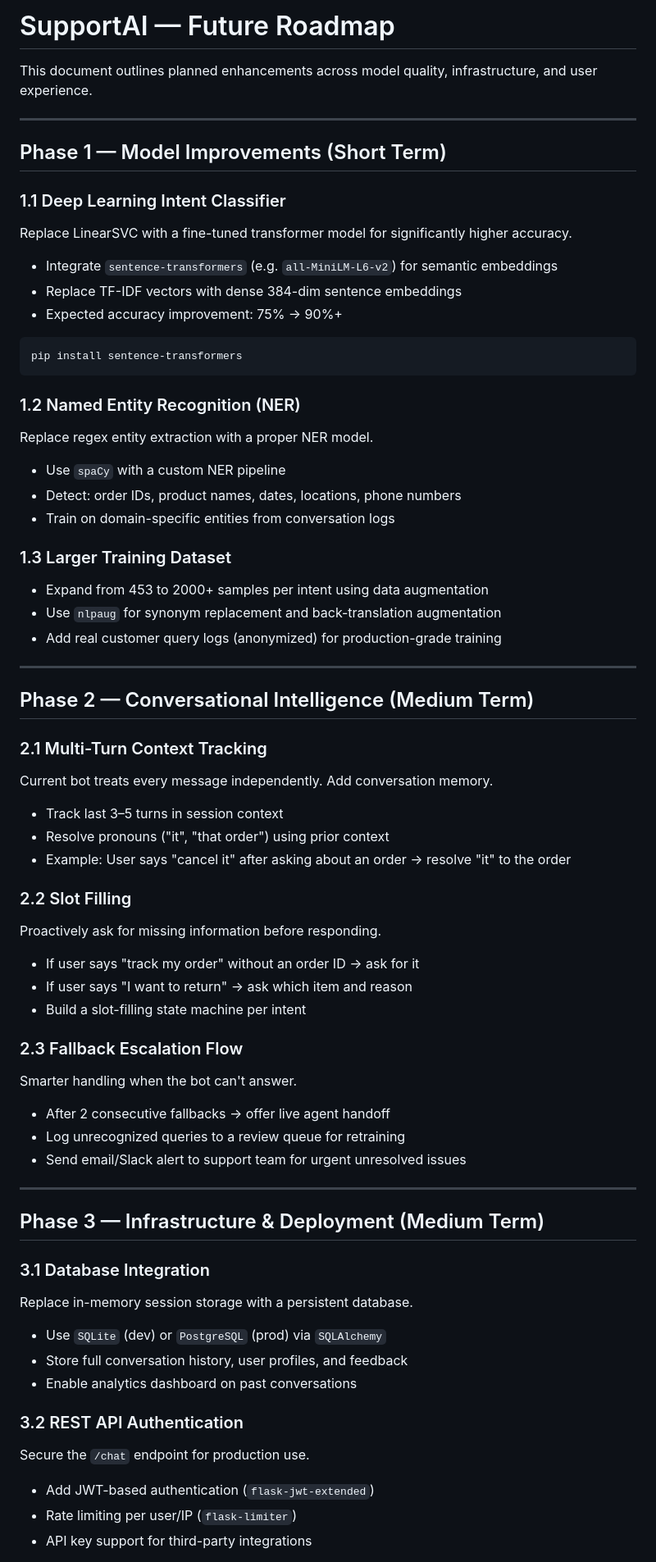
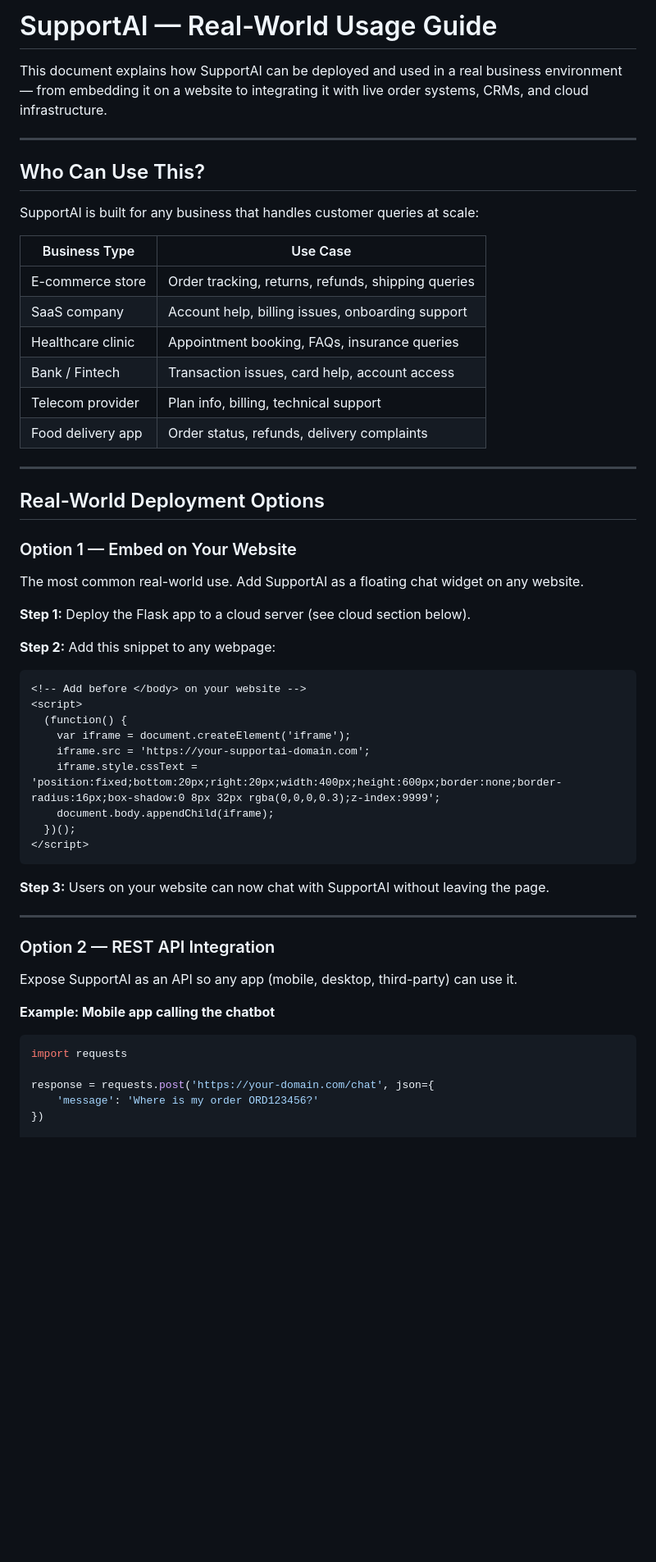
Before and after one commit to himanshu0107-cmd/ChatBot-For-Customer-Service, a Markdown page: FUTURE.md, the part around one of its changes. Shown at 82% size. GitHub-like rendering; blank space fills up the shorter version.

Commit message:
docs: rewrite FUTURE.md as real-world deployment and usage guide

````diff
--- a/FUTURE.md
+++ b/FUTURE.md
@@ -1,74 +1,60 @@
-# SupportAI — Future Roadmap
+# SupportAI — Real-World Usage Guide
 
-This document outlines planned enhancements across model quality, infrastructure, and user experience.
+This document explains how SupportAI can be deployed and used in a real business environment — from embedding it on a website to integrating it with live order systems, CRMs, and cloud infrastructure.
 
 ---
 
-## Phase 1 — Model Improvements (Short Term)
+## Who Can Use This?
 
-### 1.1 Deep Learning Intent Classifier
-Replace LinearSVC with a fine-tuned transformer model for significantly higher accuracy.
+SupportAI is built for any business that handles customer queries at scale:
 
-- Integrate `sentence-transformers` (e.g. `all-MiniLM-L6-v2`) for semantic embeddings
-- Replace TF-IDF vectors with dense 384-dim sentence embeddings
-- Expected accuracy improvement: 75% → 90%+
-
-```bash
-pip install sentence-transformers
-```
-
-### 1.2 Named Entity Recognition (NER)
-Replace regex entity extraction with a proper NER model.
-
-- Use `spaCy` with a custom NER pipeline
-- Detect: order IDs, product names, dates, locations, phone numbers
-- Train on domain-specific entities from conversation logs
-
-### 1.3 Larger Training Dataset
-- Expand from 453 to 2000+ samples per intent using data augmentation
-- Use `nlpaug` for synonym replacement and back-translation augmentation
-- Add real customer query logs (anonymized) for production-grade training
+| Business Type | Use Case |
+|---------------|----------|
+| E-commerce store | Order tracking, returns, refunds, shipping queries |
+| SaaS company | Account help, billing issues, onboarding support |
+| Healthcare clinic | Appointment booking, FAQs, insurance queries |
+| Bank / Fintech | Transaction issues, card help, account access |
+| Telecom provider | Plan info, billing, technical support |
+| Food delivery app | Order status, refunds, delivery complaints |
 
 ---
 
-## Phase 2 — Conversational Intelligence (Medium Term)
+## Real-World Deployment Options
 
-### 2.1 Multi-Turn Context Tracking
-Current bot treats every message independently. Add conversation memory.
+### Option 1 — Embed on Your Website
 
-- Track last 3–5 turns in session context
-- Resolve pronouns ("it", "that order") using prior context
-- Example: User says "cancel it" after asking about an order → resolve "it" to the order
+The most common real-world use. Add SupportAI as a floating chat widget on any website.
 
-### 2.2 Slot Filling
-Proactively ask for missing information before responding.
+**Step 1:** Deploy the Flask app to a cloud server (see cloud section below).
 
-- If user says "track my order" without an order ID → ask for it
-- If user says "I want to return" → ask which item and reason
-- Build a slot-filling state machine per intent
+**Step 2:** Add this snippet to any webpage:
 
-### 2.3 Fallback Escalation Flow
-Smarter handling when the bot can't answer.
+```html
+<!-- Add before </body> on your website -->
+<script>
+  (function() {
+    var iframe = document.createElement('iframe');
+    iframe.src = 'https://your-supportai-domain.com';
+    iframe.style.cssText = 'position:fixed;bottom:20px;right:20px;width:400px;height:600px;border:none;border-radius:16px;box-shadow:0 8px 32px rgba(0,0,0,0.3);z-index:9999';
+    document.body.appendChild(iframe);
+  })();
+</script>
+```
 
-- After 2 consecutive fallbacks → offer live agent handoff
-- Log unrecognized queries to a review queue for retraining
-- Send email/Slack alert to support team for urgent unresolved issues
+**Step 3:** Users on your website can now chat with SupportAI without leaving the page.
 
 ---
 
-## Phase 3 — Infrastructure & Deployment (Medium Term)
+### Option 2 — REST API Integration
 
-### 3.1 Database Integration
-Replace in-memory session storage with a persistent database.
+Expose SupportAI as an API so any app (mobile, desktop, third-party) can use it.
 
-- Use `SQLite` (dev) or `PostgreSQL` (prod) via `SQLAlchemy`
-- Store full conversation history, user profiles, and feedback
-- Enable analytics dashboard on past conversations
+**Example: Mobile app calling the chatbot**
 
-### 3.2 REST API Authentication
-Secure the `/chat` endpoint for production use.
+```python
+import requests
 
-- Add JWT-based authentication (`flask-jwt-extended`)
-- Rate limiting per user/IP (`flask-limiter`)
-- API key support for third-party integrations
+response = requests.post('https://your-domain.com/chat', json={
+    'message': 'Where is my order ORD123456?'
+})
 
````
Also changed, not shown: other parts of FUTURE.md (+258 -57 lines).
